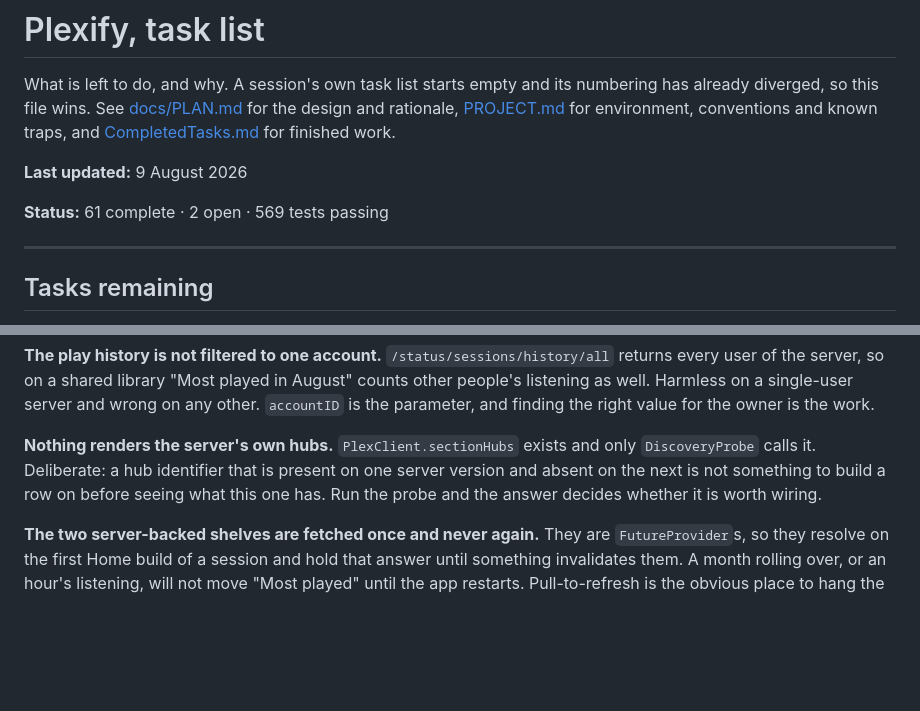
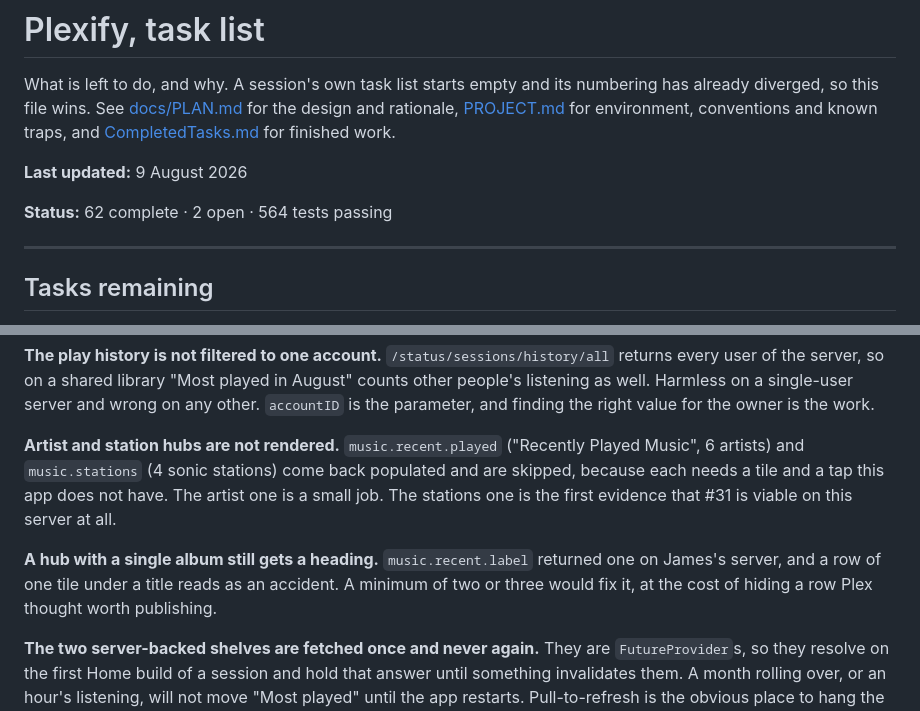
Before and after one commit to bomer/plexify, a Markdown page: .agent/TASKS.md, 2 parts joined by grey strips. GitHub-like rendering; blank space fills up the shorter version.

```diff
--- a/.agent/TASKS.md
+++ b/.agent/TASKS.md
@@ -7,7 +7,7 @@ rationale, [PROJECT.md](PROJECT.md) for environment, conventions and known traps
 
 **Last updated:** 9 August 2026
 
-**Status:** 61 complete · 2 open · 569 tests passing
+**Status:** 62 complete · 2 open · 564 tests passing
 
 ---
 
@@ -198,10 +198,14 @@ every user of the server, so on a shared library "Most played in August" counts
 people's listening as well. Harmless on a single-user server and wrong on any other.
 `accountID` is the parameter, and finding the right value for the owner is the work.
 
-**Nothing renders the server's own hubs.** `PlexClient.sectionHubs` exists and only
-`DiscoveryProbe` calls it. Deliberate: a hub identifier that is present on one server version
-and absent on the next is not something to build a row on before seeing what this one has.
-Run the probe and the answer decides whether it is worth wiring.
+**Artist and station hubs are not rendered.** `music.recent.played` ("Recently Played Music",
+6 artists) and `music.stations` (4 sonic stations) come back populated and are skipped,
+because each needs a tile and a tap this app does not have. The artist one is a small job. The
+stations one is the first evidence that #31 is viable on this server at all.
+
+**A hub with a single album still gets a heading.** `music.recent.label` returned one on
+James's server, and a row of one tile under a title reads as an accident. A minimum of two or
+three would fix it, at the cost of hiding a row Plex thought worth publishing.
 
 **The two server-backed shelves are fetched once and never again.** They are `FutureProvider`s,
 so they resolve on the first Home build of a session and hold that answer until something
```
Also changed, not shown: .agent/CompletedTasks.md (+2 -1 lines), .agent/PROJECT.md (+17 -8 lines).
